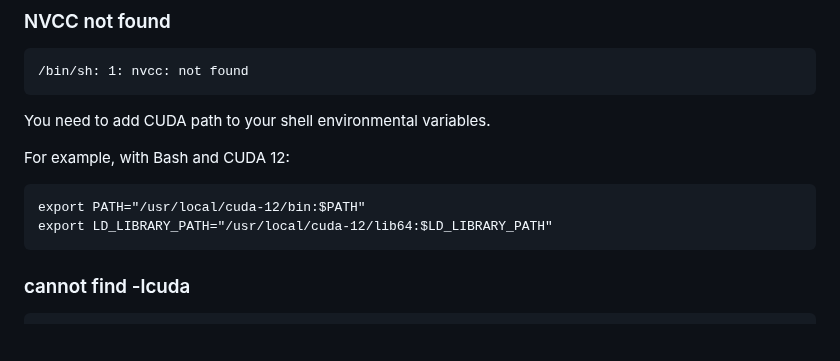
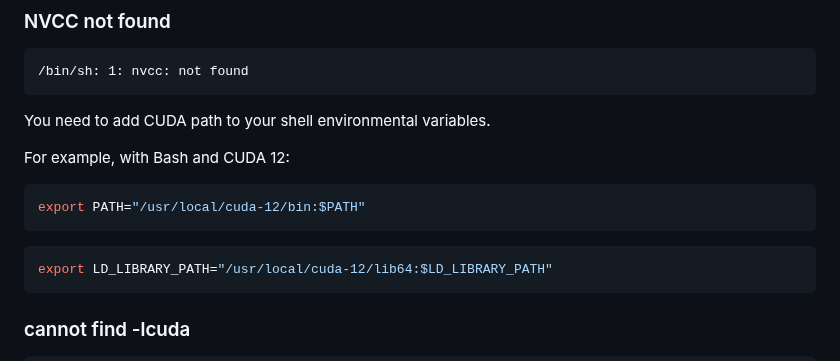
Before and after one commit to distantmagic/paddler, a Markdown page: tutorial-installing-llamacpp-aws-cuda.md, the part around the change. Drawn GitHub-style; blank space fills up the shorter version.

Commit message:
chore: formatting

````diff
--- a/tutorial-installing-llamacpp-aws-cuda.md
+++ b/tutorial-installing-llamacpp-aws-cuda.md
@@ -116,8 +116,10 @@ You need to add CUDA path to your shell environmental variables.
 
 For example, with Bash and CUDA 12:
 
+```shell
+export PATH="/usr/local/cuda-12/bin:$PATH"
 ```
-export PATH="/usr/local/cuda-12/bin:$PATH"
+```shell
 export LD_LIBRARY_PATH="/usr/local/cuda-12/lib64:$LD_LIBRARY_PATH"
 ```
 
````
